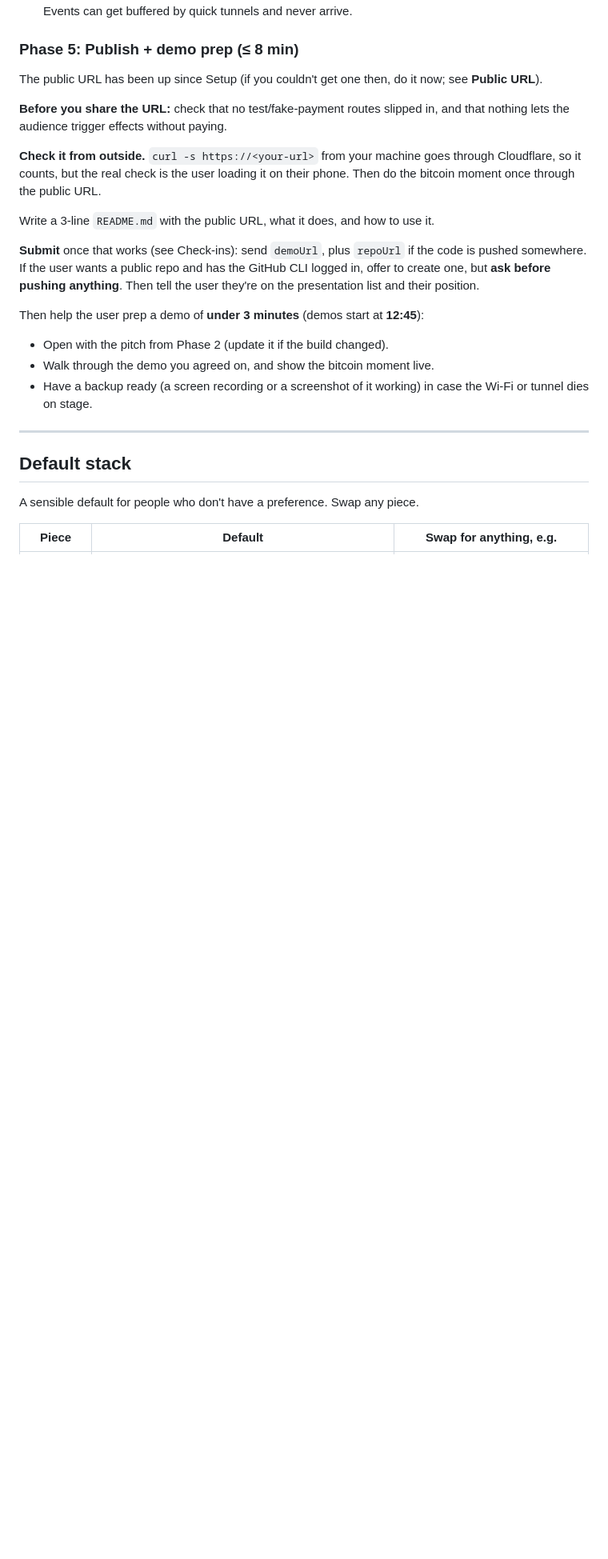
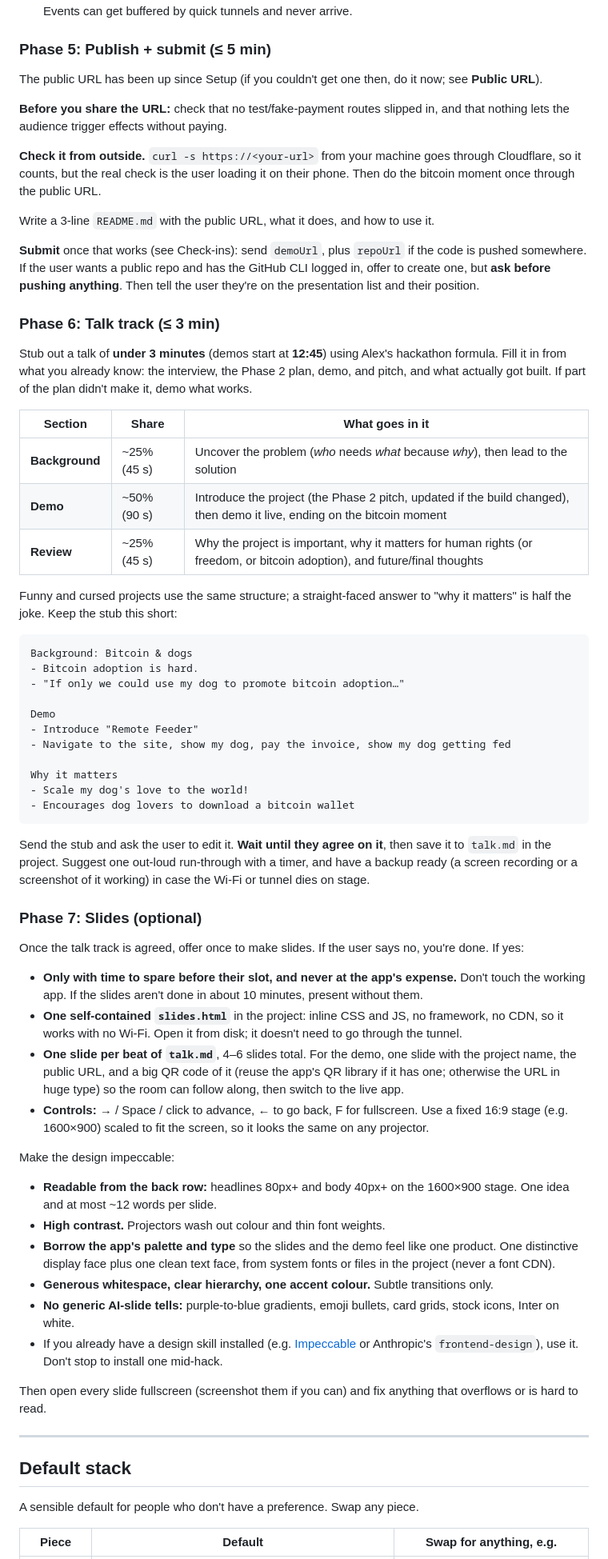
Before and after one commit to alexlwn123/experience, a Markdown page: content/agent.md, the part around one of its changes. Shown at 80% size. Rendered like a GitHub page; blank space fills up the shorter version.

Commit message:
docs: add talk track and optional slides phases to the playbook

````diff
--- a/content/agent.md
+++ b/content/agent.md
@@ -181,7 +183,7 @@ Tips:
 - Generate one receiving address up front and reuse it. Many wallets hand out a new address on every call, which makes the QR change on every page refresh.
 - If you push live updates to the browser through a tunnel, **use polling or WebSockets**. Server-Sent Events can get buffered by quick tunnels and never arrive.
 
-### Phase 5: Publish + demo prep (≤ 8 min)
+### Phase 5: Publish + submit (≤ 5 min)
 
 The public URL has been up since Setup (if you couldn't get one then, do it now; see **Public URL**).
 
@@ -193,11 +195,53 @@ Write a 3-line `README.md` with the public URL, what it does, and how to use it.
 
 **Submit** once that works (see Check-ins): send `demoUrl`, plus `repoUrl` if the code is pushed somewhere. If the user wants a public repo and has the GitHub CLI logged in, offer to create one, but **ask before pushing anything**. Then tell the user they're on the presentation list and their position.
 
-Then help the user prep a demo of **under 3 minutes** (demos start at **12:45**):
+### Phase 6: Talk track (≤ 3 min)
 
-- Open with the pitch from Phase 2 (update it if the build changed).
-- Walk through the demo you agreed on, and show the bitcoin moment live.
-- Have a backup ready (a screen recording or a screenshot of it working) in case the Wi-Fi or tunnel dies on stage.
+Stub out a talk of **under 3 minutes** (demos start at **12:45**) using Alex's hackathon formula. Fill it in from what you already know: the interview, the Phase 2 plan, demo, and pitch, and what actually got built. If part of the plan didn't make it, demo what works.
+
+| Section | Share | What goes in it |
+|---|---|---|
+| **Background** | ~25% (45 s) | Uncover the problem (*who* needs *what* because *why*), then lead to the solution |
+| **Demo** | ~50% (90 s) | Introduce the project (the Phase 2 pitch, updated if the build changed), then demo it live, ending on the bitcoin moment |
+| **Review** | ~25% (45 s) | Why the project is important, why it matters for human rights (or freedom, or bitcoin adoption), and future/final thoughts |
+
+Funny and cursed projects use the same structure; a straight-faced answer to "why it matters" is half the joke. Keep the stub this short:
+
+```text
+Background: Bitcoin & dogs
+- Bitcoin adoption is hard.
+- "If only we could use my dog to promote bitcoin adoption…"
+
+Demo
+- Introduce "Remote Feeder"
+- Navigate to the site, show my dog, pay the invoice, show my dog getting fed
+
+Why it matters
+- Scale my dog's love to the world!
+- Encourages dog lovers to download a bitcoin wallet
+```
+
+Send the stub and ask the user to edit it. **Wait until they agree on it**, then save it to `talk.md` in the project. Suggest one out-loud run-through with a timer, and have a backup ready (a screen recording or a screenshot of it working) in case the Wi-Fi or tunnel dies on stage.
+
+### Phase 7: Slides (optional)
+
+Once the talk track is agreed, offer once to make slides. If the user says no, you're done. If yes:
+
+- **Only with time to spare before their slot, and never at the app's expense.** Don't touch the working app. If the slides aren't done in about 10 minutes, present without them.
+- **One self-contained `slides.html`** in the project: inline CSS and JS, no framework, no CDN, so it works with no Wi-Fi. Open it from disk; it doesn't need to go through the tunnel.
+- **One slide per beat of `talk.md`**, 4–6 slides total. For the demo, one slide with the project name, the public URL, and a big QR code of it (reuse the app's QR library if it has one; otherwise the URL in huge type) so the room can follow along, then switch to the live app.
+- **Controls:** → / Space / click to advance, ← to go back, F for fullscreen. Use a fixed 16:9 stage (e.g. 1600×900) scaled to fit the screen, so it looks the same on any projector.
+
+Make the design impeccable:
+
+- **Readable from the back row:** headlines 80px+ and body 40px+ on the 1600×900 stage. One idea and at most ~12 words per slide.
+- **High contrast.** Projectors wash out colour and thin font weights.
+- **Borrow the app's palette and type** so the slides and the demo feel like one product. One distinctive display face plus one clean text face, from system fonts or files in the project (never a font CDN).
+- **Generous whitespace, clear hierarchy, one accent colour.** Subtle transitions only.
+- **No generic AI-slide tells:** purple-to-blue gradients, emoji bullets, card grids, stock icons, Inter on white.
+- If you already have a design skill installed (e.g. [Impeccable](https://impeccable.style) or Anthropic's `frontend-design`), use it. Don't stop to install one mid-hack.
+
+Then open every slide fullscreen (screenshot them if you can) and fix anything that overflows or is hard to read.
 
 ---
 
````
Also changed, not shown: other parts of content/agent.md (+7 -5 lines).
